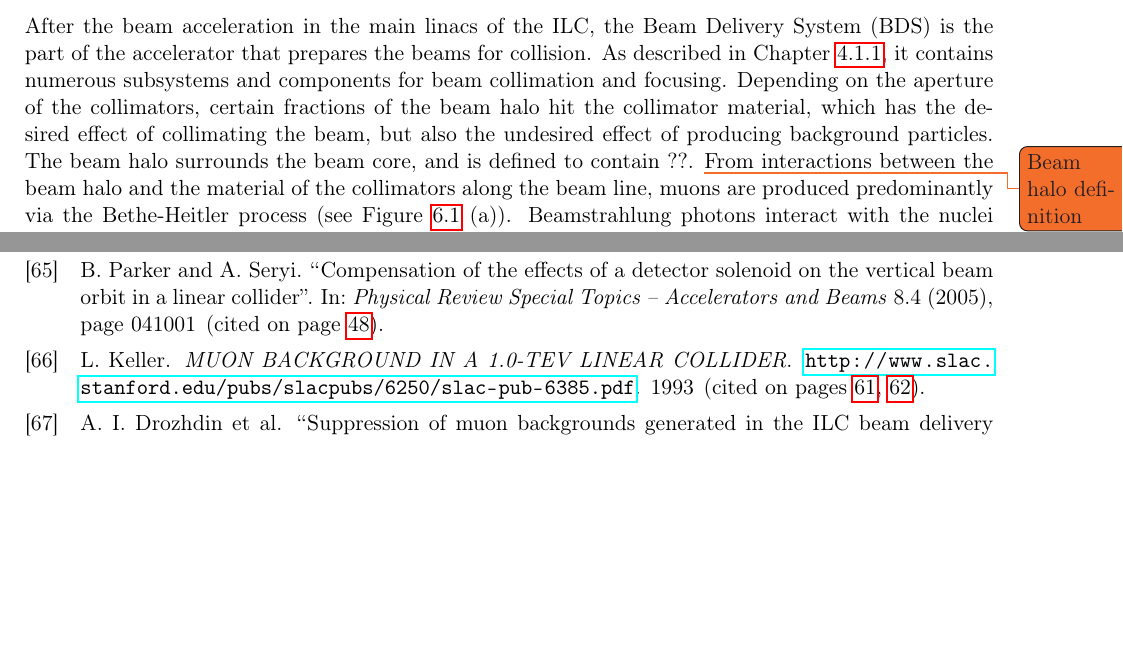
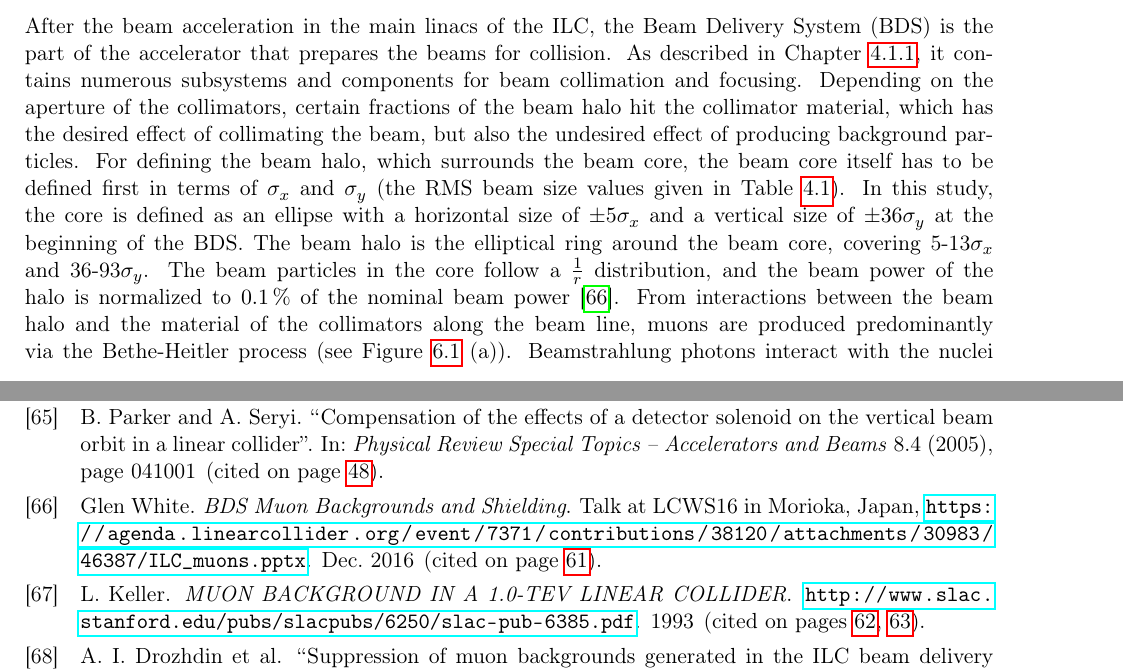
Before and after one commit to Schuea/PhD, a LaTeX thesis (thesis/main.tex, which reads thesis/Chapters/BDS_FF.tex): two parts of pages 69 and 109 of 112, joined at a grey line, cut so that both start at the same text, the shorter picture padded with empty space. Compiled offline with pdfLaTeX; an older LaTeX class or package is replaced by its successor.

Commit message:
Added definition of beam halo

```diff
--- a/thesis/Chapters/BDS_FF.tex
+++ b/thesis/Chapters/BDS_FF.tex
@@ -14,7 +14,10 @@
 After the beam acceleration in the main linacs of the ILC, the Beam Delivery System (BDS) is the part of the accelerator that prepares the beams for collision.
 As described in Chapter~\ref{ILC:layout:details}, it contains numerous subsystems and components for beam collimation and focusing.
 Depending on the aperture of the collimators, certain fractions of the beam halo hit the collimator material, which has the desired effect of collimating the beam, but also the undesired effect of producing background particles.
-The beam halo surrounds the beam core, and is defined to contain ??. \todo{Beam halo definition}
+For defining the beam halo, which surrounds the beam core, the beam core itself has to be defined first in terms of $\sigma_x$ and $\sigma_y$ (the RMS beam size values given in Table~\ref{tab:ILC_parameters}).
+In this study, the core is defined as an ellipse with a horizontal size of $\pm 5\sigma_x$ and a vertical size of $\pm 36\sigma_y$ at the beginning of the BDS.
+The beam halo is the elliptical ring around the beam core, covering 5-13$\sigma_x$ and 36-93$\sigma_y$.
+The beam particles in the core follow a $\frac{1}{r}$ distribution, and the beam power of the halo is normalized to \SI{0.1}{\percent} of the nominal beam power~\cite{Glens_muon_talk}.
 From interactions between the beam halo and the material of the collimators along the beam line, muons are produced predominantly via the Bethe-Heitler process (see Figure~\ref{fig:BDS_Muons:Muon_production} (a)).
 Beamstrahlung photons interact with the nuclei of the machine component material, and pair-produce muons.
 A small production contribution on a few percent level comes additionally from direct annihilation of positrons with atomic electrons~\cite{MuonBkg_1TeV}.
```
